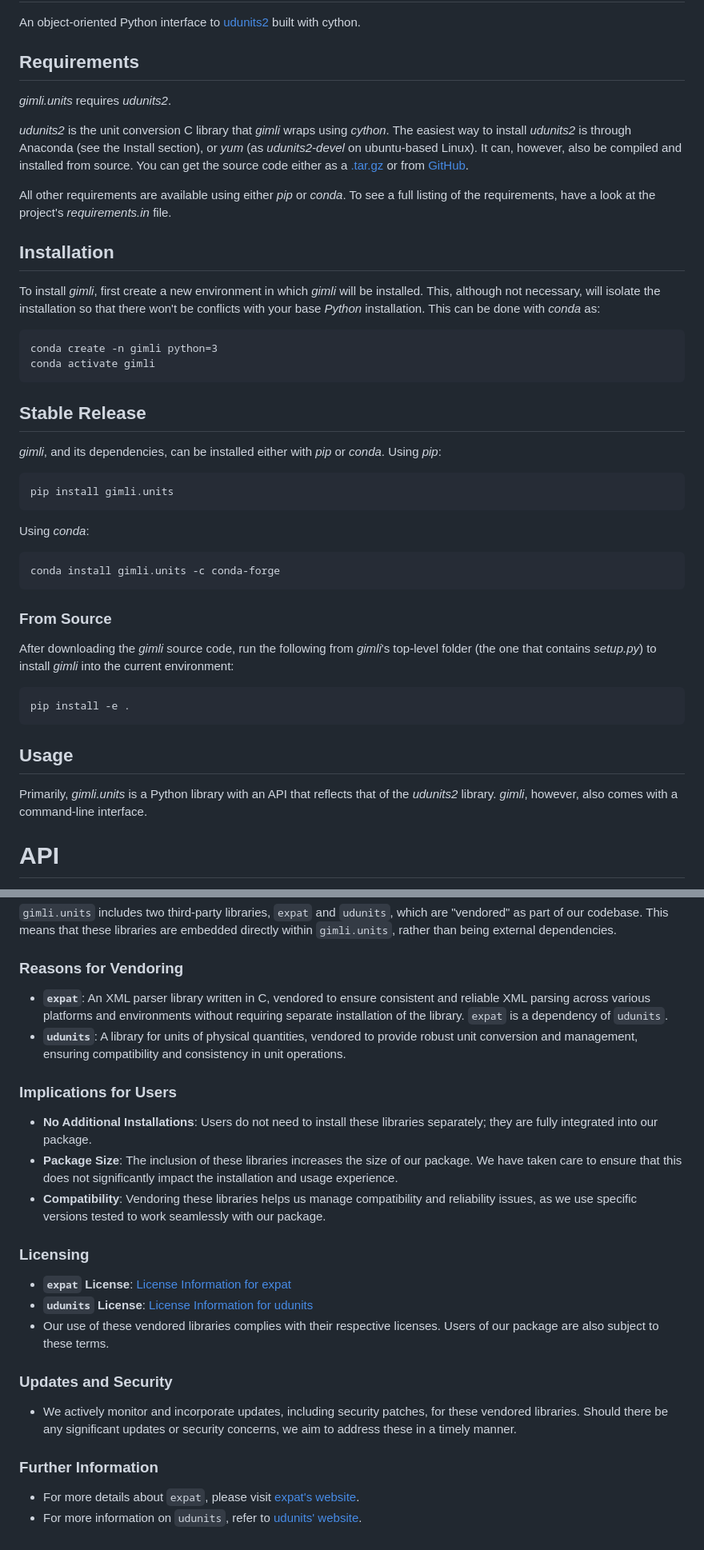
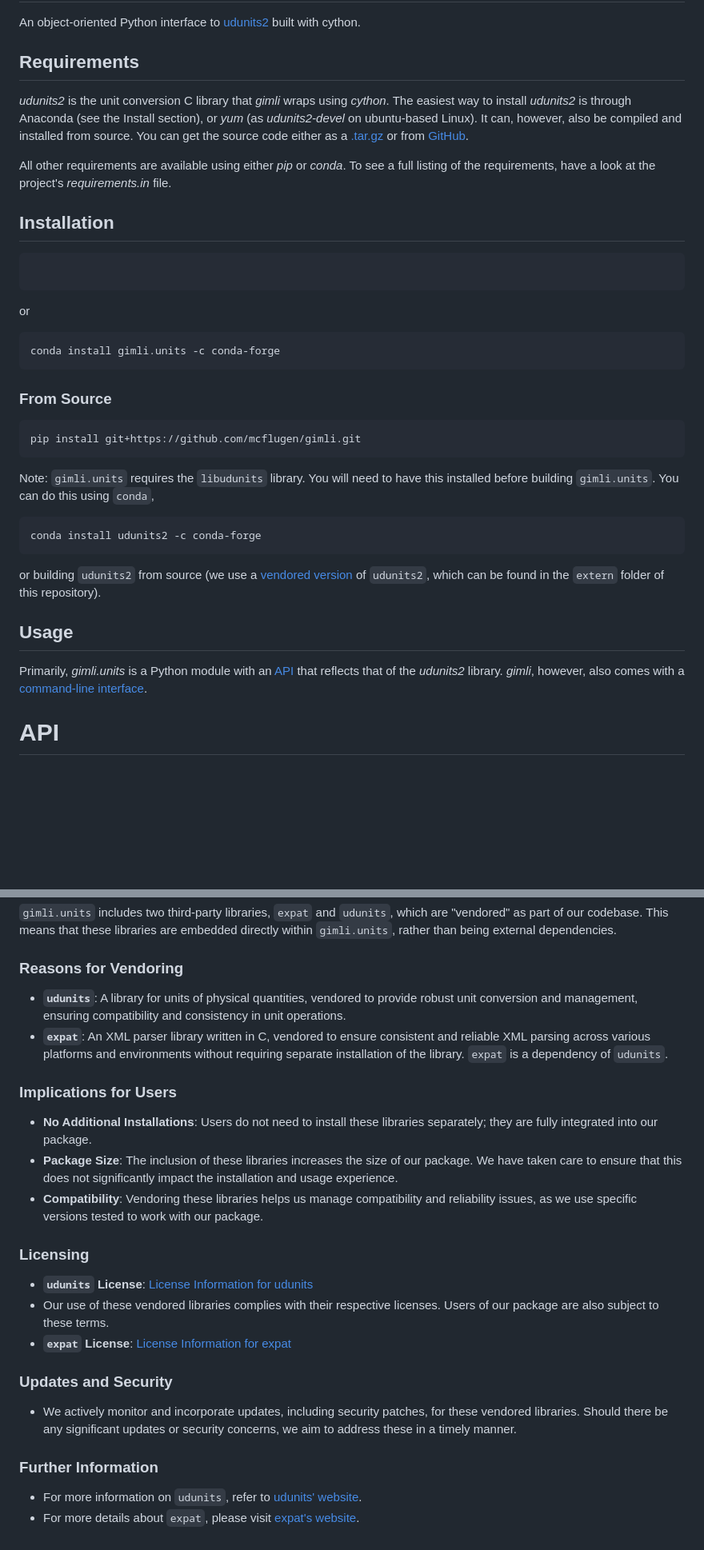
Before and after one commit to mcflugen/gimli, a Markdown page: README.md, 2 parts joined by grey strips. Shown: that part at 80% size. GitHub-like rendering; blank space fills up the shorter version.

Commit message:
update installation instructions

````diff
--- a/README.md
+++ b/README.md
@@ -22,8 +22,6 @@ An object-oriented Python interface to [udunits2][udunits-link] built with cytho
 
 ## Requirements
 
-*gimli.units* requires *udunits2*.
-
 *udunits2* is the unit conversion C library that
 *gimli* wraps using *cython*. The easiest way to install *udunits2* is
 through Anaconda (see the Install section), or *yum* (as *udunits2-devel*
@@ -37,46 +35,36 @@ see a full listing of the requirements, have a look at the project's
 
 ## Installation
 
-To install *gimli*, first create a new environment in which *gimli* will
-be installed. This, although not necessary, will isolate the
-installation so that there won't be conflicts with your base *Python*
-installation. This can be done with *conda* as:
-
+```pip install gimli.units
 ```
-conda create -n gimli python=3
-conda activate gimli
-```
-
-## Stable Release
-
-*gimli*, and its dependencies, can be installed either with *pip* or
-*conda*. Using *pip*:
-
-```
-pip install gimli.units
-```
-
-Using *conda*:
-
+or
 ```
 conda install gimli.units -c conda-forge
 ```
 
 ### From Source
 
-After downloading the *gimli* source code, run the following from
-*gimli*'s top-level folder (the one that contains *setup.py*) to install
-*gimli* into the current environment:
+```
+pip install git+https://github.com/mcflugen/gimli.git
+```
+
+Note: `gimli.units` requires the `libudunits` library. You will need to
+have this installed before building `gimli.units`. You can do this
+using `conda`,
 
 ```
-pip install -e .
+conda install udunits2 -c conda-forge
 ```
+
+or building `udunits2` from source (we use a
+[vendored version](#notice-of-vendored-libraries) of `udunits2`,
+which can be found in the `extern` folder of this repository).
 
 ## Usage
 
-Primarily, *gimli.units* is a Python library with an API that reflects that of
+Primarily, *gimli.units* is a Python module with an [API](#API) that reflects that of
 the *udunits2* library. *gimli*, however, also comes with a
-command-line interface.
+[command-line interface](#command-line-interface).
 
 # API
 
@@ -172,13 +160,13 @@ external dependencies.
 
 ### Reasons for Vendoring
 
+- **`udunits`**: A library for units of physical quantities, vendored
+  to provide robust unit conversion and management, ensuring compatibility
+  and consistency in unit operations.
 - **`expat`**: An XML parser library written in C, vendored to ensure
   consistent and reliable XML parsing across various platforms and
   environments without requiring separate installation of the library.
   `expat` is a dependency of `udunits`.
-- **`udunits`**: A library for units of physical quantities, vendored
-  to provide robust unit conversion and management, ensuring compatibility
-  and consistency in unit operations.
 
 ### Implications for Users
 
@@ -189,14 +177,14 @@ external dependencies.
   significantly impact the installation and usage experience.
 - **Compatibility**: Vendoring these libraries helps us manage
   compatibility and reliability issues, as we use specific versions
-  tested to work seamlessly with our package.
+  tested to work with our package.
 
 ### Licensing
 
-- **`expat` License**: [License Information for expat][expat-license]
 - **`udunits` License**: [License Information for udunits][udunits-license]
 - Our use of these vendored libraries complies with their respective
   licenses. Users of our package are also subject to these terms.
+- **`expat` License**: [License Information for expat][expat-license]
 
 ### Updates and Security
 
@@ -206,5 +194,5 @@ external dependencies.
 
 ### Further Information
 
+- For more information on `udunits`, refer to [udunits' website][udunits-link].
 - For more details about `expat`, please visit [expat's website][expat-github].
-- For more information on `udunits`, refer to [udunits' website][udunits-link].
````
